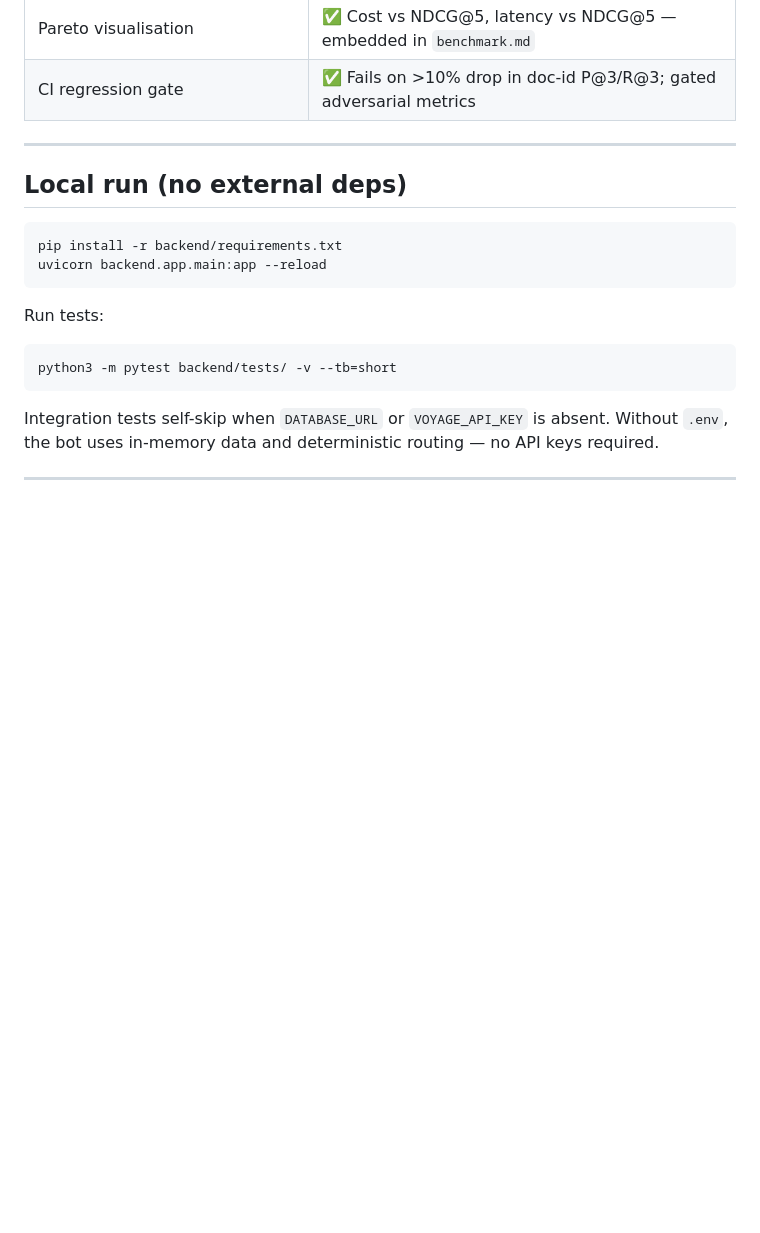
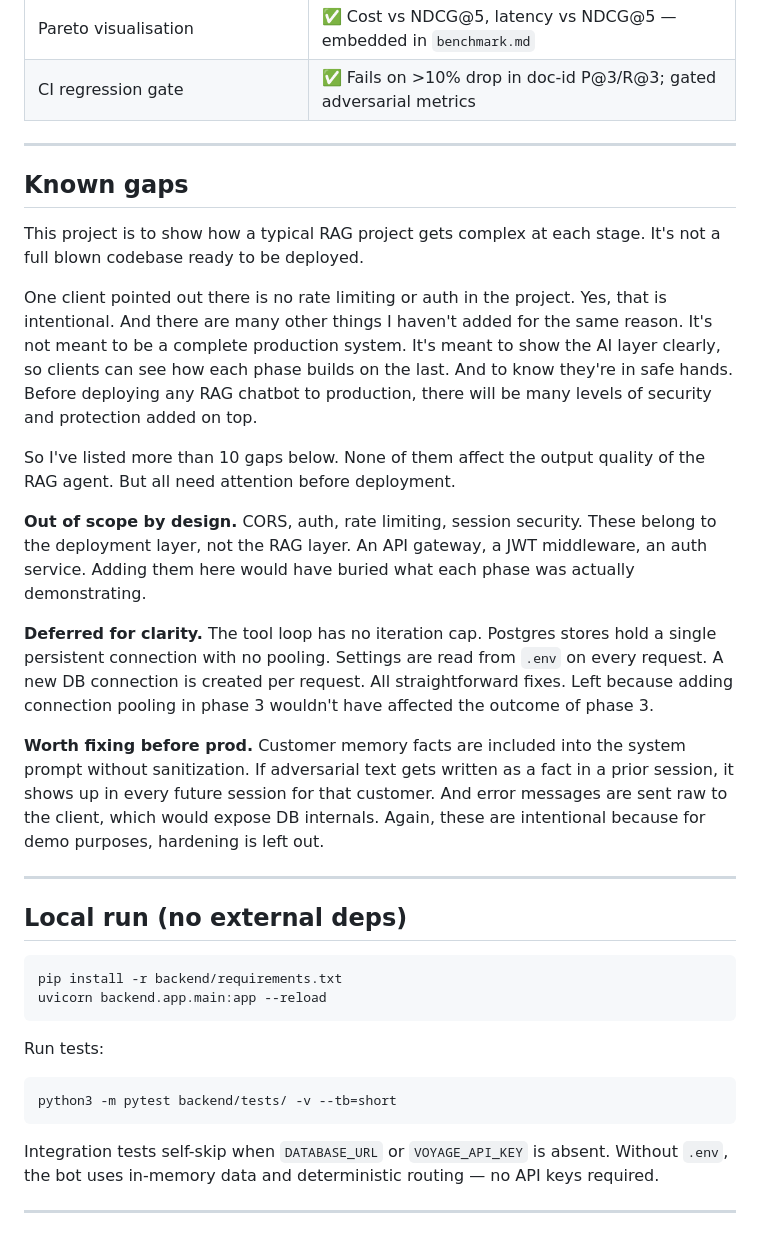
Before and after one commit to himanshu-nocodeassistant/ecom-support-bot, a Markdown page: README.md, the part around the change. Rendered like a GitHub page; blank space fills up the shorter version.

Commit message:
docs: add Known gaps section explaining intentional scope decisions
Addresses client questions about missing auth/rate limiting by documenting
the three-bucket rationale: out of scope by design, deferred for clarity,
and worth fixing before prod.

Co-Authored-By: Claude Sonnet 4.6 <noreply@anthropic.com>

```diff
--- a/README.md
+++ b/README.md
@@ -63,6 +63,22 @@ What to look at:
 | Benchmark trend history | ✅ `docs/benchmark-history.jsonl` + sparklines in `benchmark.md` |
 | Pareto visualisation | ✅ Cost vs NDCG@5, latency vs NDCG@5 — embedded in `benchmark.md` |
 | CI regression gate | ✅ Fails on >10% drop in doc-id P@3/R@3; gated adversarial metrics |
+
+---
+
+## Known gaps
+
+This project is to show how a typical RAG project gets complex at each stage. It's not a full blown codebase ready to be deployed.
+
+One client pointed out there is no rate limiting or auth in the project. Yes, that is intentional. And there are many other things I haven't added for the same reason. It's not meant to be a complete production system. It's meant to show the AI layer clearly, so clients can see how each phase builds on the last. And to know they're in safe hands. Before deploying any RAG chatbot to production, there will be many levels of security and protection added on top.
+
+So I've listed more than 10 gaps below. None of them affect the output quality of the RAG agent. But all need attention before deployment.
+
+**Out of scope by design.** CORS, auth, rate limiting, session security. These belong to the deployment layer, not the RAG layer. An API gateway, a JWT middleware, an auth service. Adding them here would have buried what each phase was actually demonstrating.
+
+**Deferred for clarity.** The tool loop has no iteration cap. Postgres stores hold a single persistent connection with no pooling. Settings are read from `.env` on every request. A new DB connection is created per request. All straightforward fixes. Left because adding connection pooling in phase 3 wouldn't have affected the outcome of phase 3.
+
+**Worth fixing before prod.** Customer memory facts are included into the system prompt without sanitization. If adversarial text gets written as a fact in a prior session, it shows up in every future session for that customer. And error messages are sent raw to the client, which would expose DB internals. Again, these are intentional because for demo purposes, hardening is left out.
 
 ---
 
```
